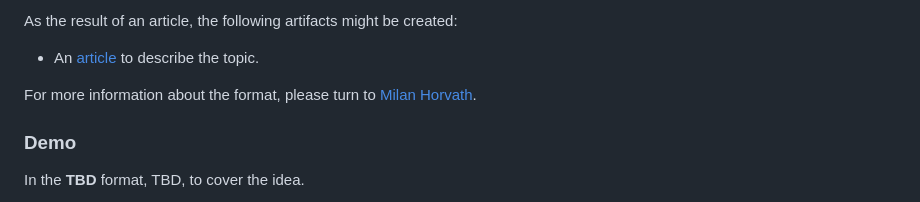
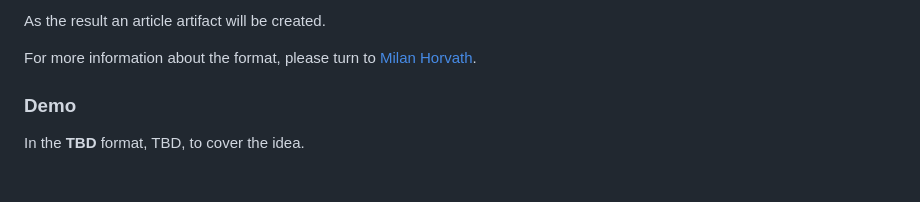
Before and after one commit to Idea-Pool/topics, a Markdown page: docs/VALUE_STREAM.md, the part around one of its changes. GitHub-like rendering; blank space fills up the shorter version.

```diff
--- a/docs/VALUE_STREAM.md
+++ b/docs/VALUE_STREAM.md
@@ -166,7 +166,5 @@ The main process of this format:
 
-As the result of an article, the following artifacts might be created:
-
-- An [article](#article) to describe the topic.
+As the result an article artifact will be created.
 
 For more information about the format, please turn to [Milan Horvath][milan].
 
```
Also changed, not shown: other parts of docs/VALUE_STREAM.md (+6 -6 lines), docs/uml/format_article.png, 3 other files.
